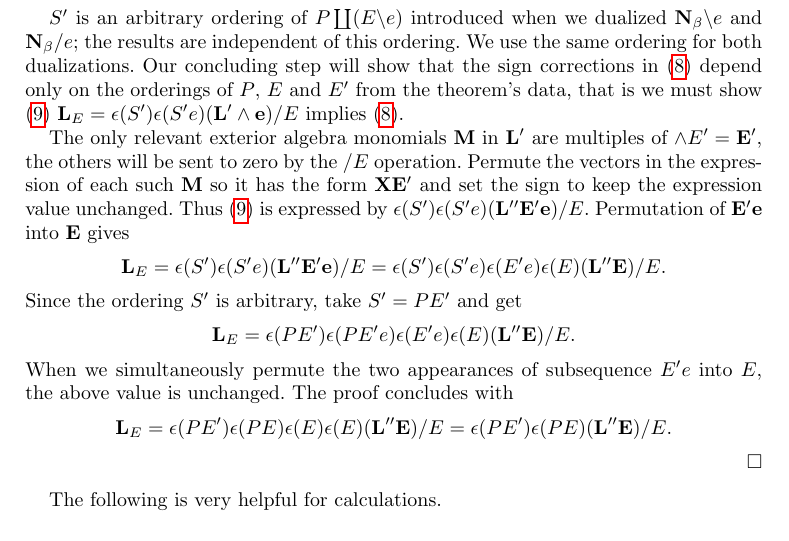
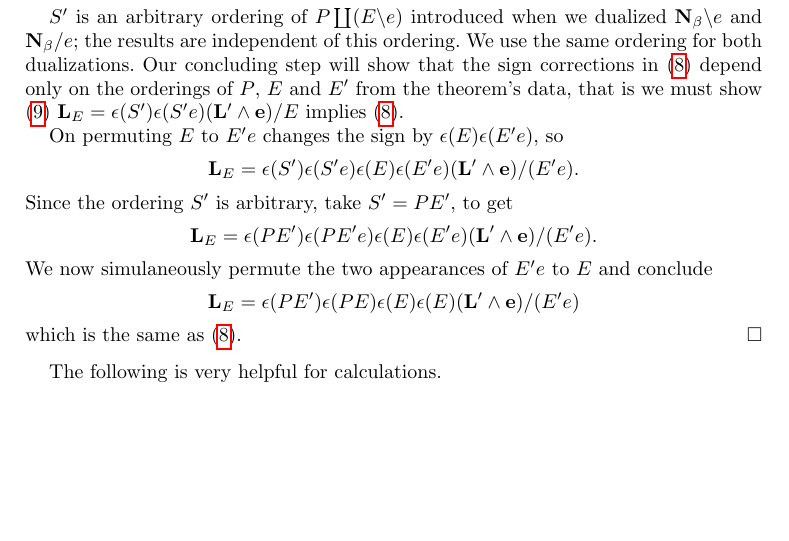
Before and after one commit to chaikens/MathOfElec, a LaTeX document (ALCO-TutteExShort/ExtAlgTFLMatPairs.tex): part of page 9 of 11 before the commit and part of page 9 of 10 after it, cut so that both start at the same text, the shorter picture padded with empty space. Compiled offline with pdfLaTeX.

Commit message:
fixed..maybe old proof was faulty but this one is better.

```diff
--- a/ALCO-TutteExShort/ExtAlgTFLMatPairs.tex
+++ b/ALCO-TutteExShort/ExtAlgTFLMatPairs.tex
@@ -698,28 +698,19 @@ we must show (\ref{delecontrDEPSprime})
 $\ext{L}_E=\epsilon(S')\epsilon(S'e)(\ext{L'}\wedge \ext{e})/E$
 implies (\ref{delecontrequation}).
 
-The only relevant exterior algebra monomials $\ext{M}$ in $\ext{L'}$ are multiples of $\wedge E'=\ext{E'}$,
-the others will be sent to zero by the $/E$ operation.
-Permute the vectors in the expression of each such $\ext{M}$ so it
-has the form $\ext{X}\ext{E'}$ and set the sign to keep
-the expression value unchanged.
-Thus (\ref{delecontrDEPSprime}) is expressed by
-$\epsilon(S')\epsilon(S'e)(\ext{L''}\ext{E'}\ext{e})/E$. Permutation of $\ext{E'e}$
-into $\ext{E}$ gives
+On permuting $E$ to $E'e$ changes the sign by $\epsilon(E)\epsilon(E'e)$, so
 \[
-\ext{L}_E=\epsilon(S')\epsilon(S'e)(\ext{L''}\ext{E'}\ext{e})/E
-=\epsilon(S')\epsilon(S'e)\epsilon(E'e)\epsilon(E)(\ext{L''}\ext{E})/E.
+\ext{L}_E=\epsilon(S')\epsilon(S'e)\epsilon(E)\epsilon(E'e)(\ext{L'}\wedge \ext{e})/(E'e).
 \]
-Since the ordering $S'$ is arbitrary, take $S'=PE'$ and get
+Since the ordering $S'$ is arbitrary, take $S'=PE'$, to get
 \[
-\ext{L}_E = \epsilon(PE')\epsilon(PE'e)\epsilon(E'e)\epsilon(E)(\ext{L''}\ext{E})/E.
+\ext{L}_E=\epsilon(PE')\epsilon(PE'e)\epsilon(E)\epsilon(E'e)(\ext{L'}\wedge \ext{e})/(E'e).
 \]
-When we simultaneously permute the two appearances of subsequence $E'e$ into $E$,
-the above value is unchanged.  The proof concludes with
+We now simulaneously permute the two appearances of $E'e$ to $E$ and conclude
 \[
-\ext{L}_E = \epsilon(PE')\epsilon(PE)\epsilon(E)\epsilon(E)(\ext{L''}\ext{E})/E
-=\epsilon(PE')\epsilon(PE)(\ext{L''}\ext{E})/E.
+\ext{L}_E=\epsilon(PE')\epsilon(PE)\epsilon(E)\epsilon(E)(\ext{L'}\wedge \ext{e})/(E'e)
 \]
+which is the same as (\ref{delecontrequation}).
 \end{proof}
 
 The following is very helpful for calculations.
```
